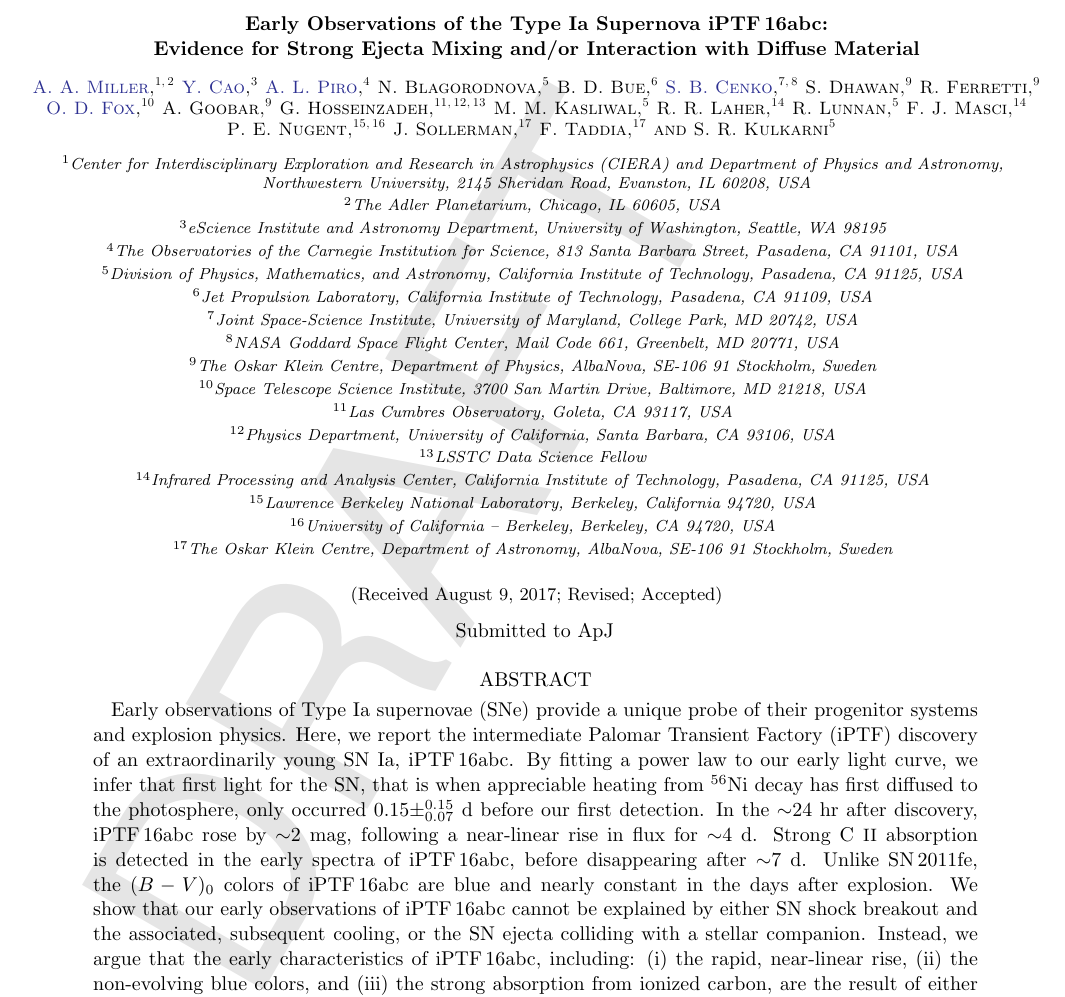
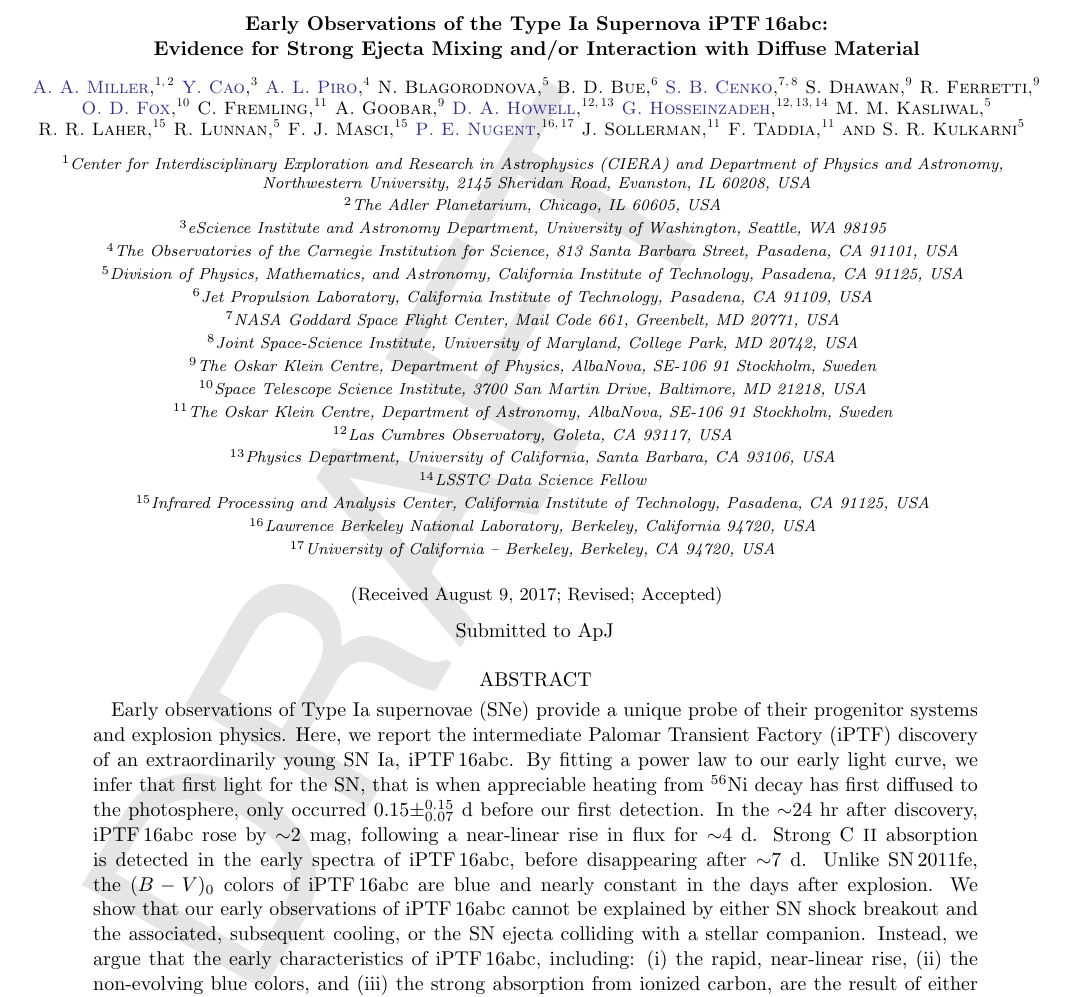
Before and after one commit to ycao-cit/iPTF16abc, a LaTeX paper (doc/ms.tex): part of page 1 of 13, cut so that both start at the same text. Compiled offline with pdfLaTeX; an older LaTeX class or package is replaced by its successor.

Commit message:
Update author and acknowledgements

```diff
--- a/doc/ms.tex
+++ b/doc/ms.tex
@@ -221,8 +221,8 @@ Evidence for Strong Ejecta Mixing and/or Interaction with Diffuse Material}
 \affil{Jet Propulsion Laboratory, California Institute of Technology, Pasadena, CA 91109, USA}
 
 \author[0000-0003-1673-970X]{S.~B.~Cenko}
+\affil{NASA Goddard Space Flight Center, Mail Code 661, Greenbelt, MD 20771, USA}
 \affil{Joint Space-Science Institute, University of Maryland, College Park, MD 20742, USA}
-\affil{NASA Goddard Space Flight Center, Mail Code 661, Greenbelt, MD 20771, USA}
 
 \author{S.~Dhawan}
 \affil{The Oskar Klein Centre, Department of Physics, AlbaNova, SE-106 91 Stockholm, Sweden}
@@ -233,10 +233,17 @@ Evidence for Strong Ejecta Mixing and/or Interaction with Diffuse Material}
 \author[0000-0003-2238-1572]{O.~D.~Fox}
 \affil{Space Telescope Science Institute, 3700 San Martin Drive, Baltimore, MD 21218, USA}
 
+\author{C.~Fremling}
+\affil{The Oskar Klein Centre, Department of Astronomy, AlbaNova, SE-106 91 Stockholm, Sweden}
+
 \author{A.~Goobar}
 \affil{The Oskar Klein Centre, Department of Physics, AlbaNova, SE-106 91 Stockholm, Sweden}
 
-\author{G.~Hosseinzadeh}
+\author[0000-0003-4253-656X]{D.~A.~Howell}
+\affil{Las Cumbres Observatory, Goleta, CA 93117, USA}
+\affil{Physics Department, University of California, Santa Barbara, CA 93106, USA}
+
+\author[0000-0002-0832-2974]{G.~Hosseinzadeh}
 \affil{Las Cumbres Observatory, Goleta, CA 93117, USA}
 \affil{Physics Department, University of California, Santa Barbara, CA 93106, USA}
 \affil{LSSTC Data Science Fellow}
```
Also changed, not shown: doc/ms.pdf, doc/ms.tex (12 more changed lines), 2 other files.
